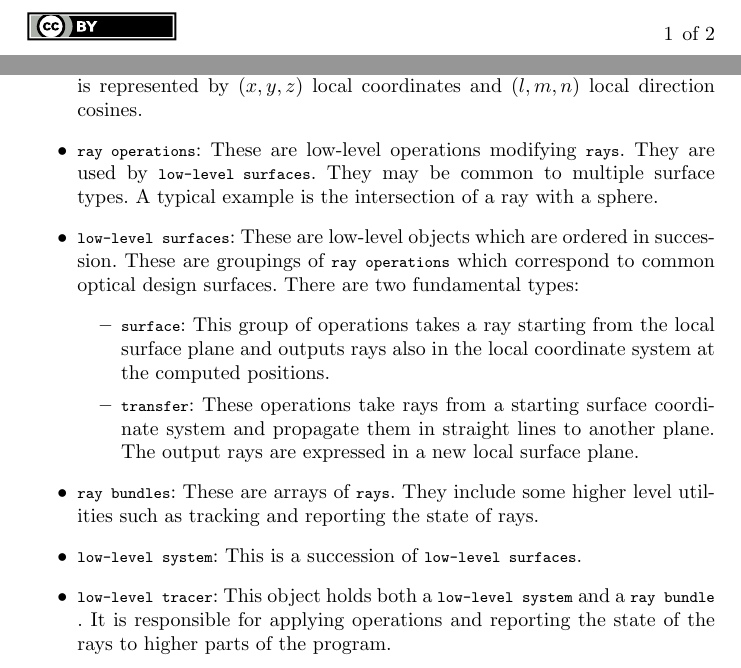
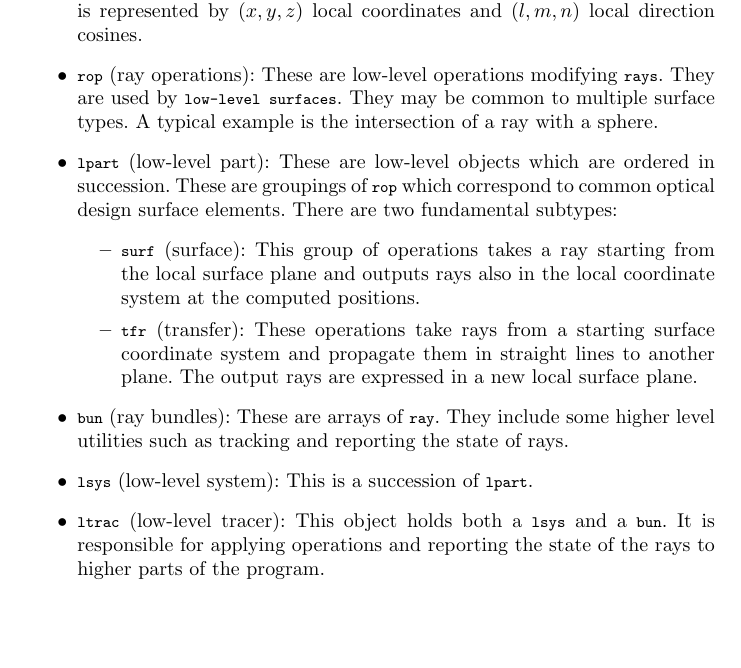
Before and after one commit to thomashoullier/robintrace, a LaTeX paper (doc/main.tex, which reads doc/sections/content.tex): two parts of pages 1 and 2 of 2 before the commit and part of page 2 of 3 after it, the two joined at a grey line, cut at the place of the change, the shorter picture padded with empty space. Compiled offline with pdfLaTeX.

Commit message:
shortened classes names and added an architecture overview diagram

```diff
--- a/doc/sections/content.tex
+++ b/doc/sections/content.tex
@@ -26,31 +26,31 @@ major objects as follows:
 
 \begin{itemize}
 \item \lstinline{ray}: Rays are the most fundamental data object in the
-program.  Each ray is represented by $(x, y , z)$ local coordinates and $(l, m,
+program.  Each ray is represented by $(x, y, z)$ local coordinates and $(l, m,
 n)$ local direction cosines.
-\item \lstinline{ray operations}: These are low-level operations modifying
-\lstinline{rays}.  They are used by \lstinline{low-level surfaces}. They may be
-common to multiple surface types. A typical example is the intersection of a
-ray with a sphere.
-\item \lstinline{low-level surfaces}: These are low-level objects which are
-ordered in succession. These are groupings of \lstinline{ray operations} which
-correspond to common optical design surfaces. There are two fundamental types:
+\item \lstinline{rop} (ray operations): These are low-level operations
+modifying \lstinline{rays}.  They are used by \lstinline{low-level surfaces}.
+They may be common to multiple surface types. A typical example is the
+intersection of a ray with a sphere.
+\item \lstinline{lpart} (low-level part): These are low-level objects which
+are ordered in succession. These are groupings of \lstinline{rop}
+which correspond to common optical design surface elements. There are two
+fundamental subtypes:
 \begin{itemize}
-\item \lstinline{surface}: This group of operations takes a ray starting from
-the local surface plane and outputs rays also in the local coordinate system at
-the computed positions.
-\item \lstinline{transfer}: These operations take rays from a starting surface
-coordinate system and propagate them in straight lines to another plane.  The
-output rays are expressed in a new local surface plane.
+\item \lstinline{surf} (surface): This group of operations takes a ray starting
+from the local surface plane and outputs rays also in the local coordinate
+system at the computed positions.
+\item \lstinline{tfr} (transfer): These operations take rays from a starting
+surface coordinate system and propagate them in straight lines to another
+plane. The output rays are expressed in a new local surface plane.
 \end{itemize}
-\item \lstinline{ray bundles}: These are arrays of \lstinline{rays}. They
+\item \lstinline{bun} (ray bundles): These are arrays of \lstinline{ray}. They
 include some higher level utilities such as tracking and reporting the state of
 rays.
-\item \lstinline{low-level system}: This is a succession of
-\lstinline{low-level surfaces}.
-\item \lstinline{low-level tracer}: This object holds both a
-\lstinline{low-level system} and a \lstinline{ray bundle}. It is responsible
-for applying operations and reporting the state of the rays to higher parts
-of the program.
+\item \lstinline{lsys} (low-level system): This is a succession of
+\lstinline{lpart}.
+\item \lstinline{ltrac} (low-level tracer): This object holds both a
+\lstinline{lsys} and a \lstinline{bun}. It is responsible for applying
+operations and reporting the state of the rays to higher parts of the program.
 \end{itemize}
 
```
Also changed, not shown: doc/sections/content.tex (8 more changed lines), 2 other files.
